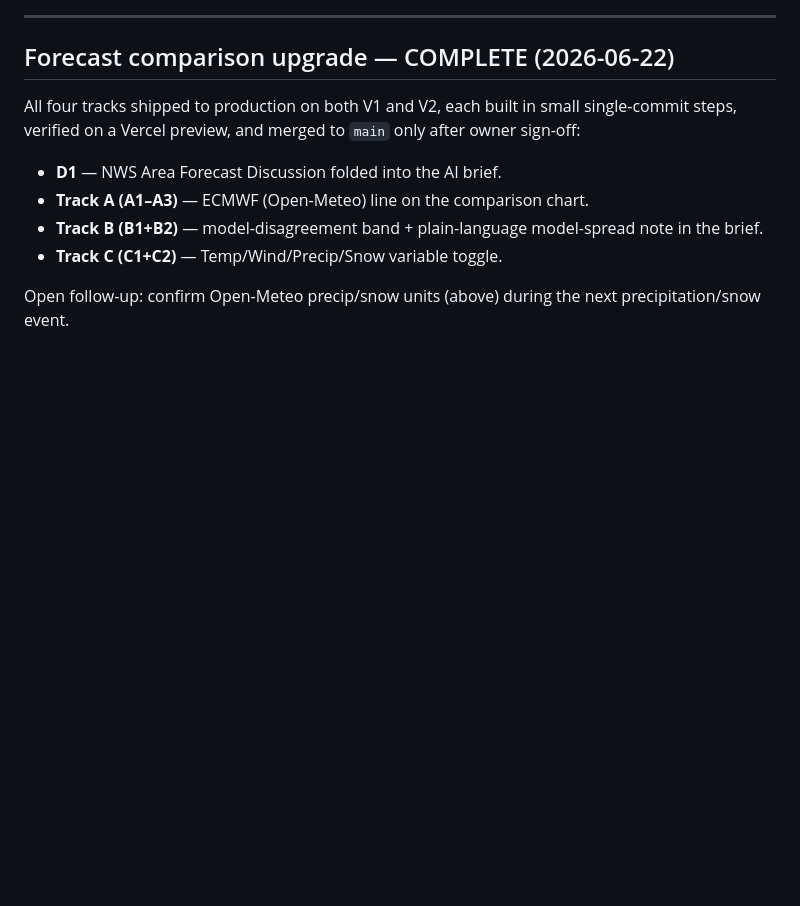
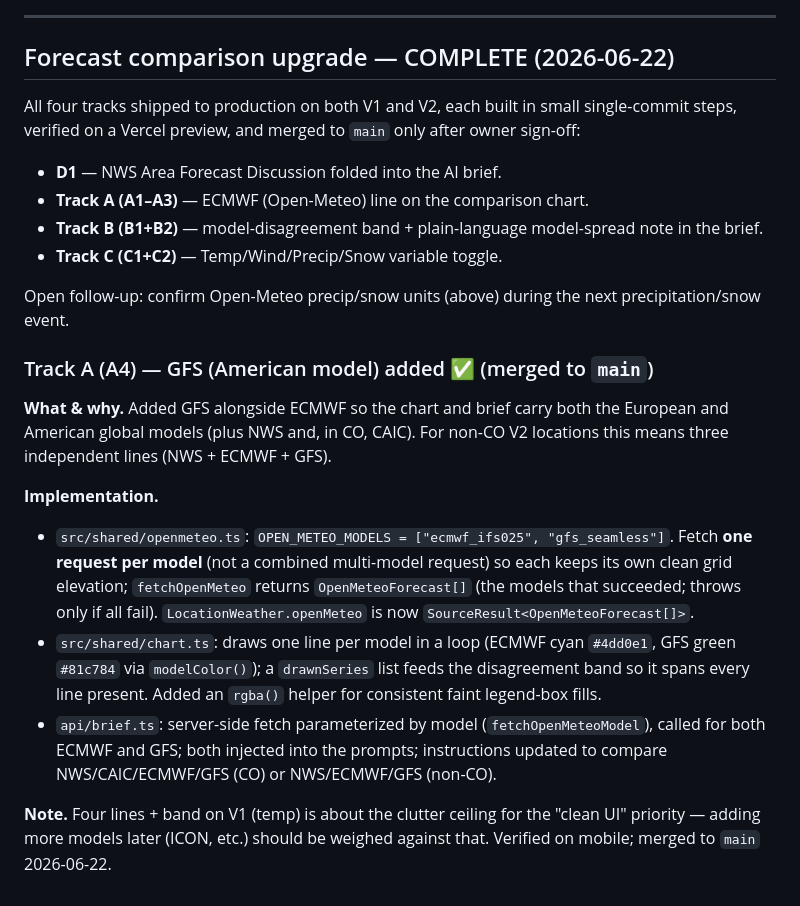
Before and after one commit to skrab011/weather-dashboard, a Markdown page: build-log.md, the part around the change. Drawn GitHub-style; blank space fills up the shorter version.

```diff
--- a/build-log.md
+++ b/build-log.md
@@ -609,3 +609,28 @@ after owner sign-off:
 
 Open follow-up: confirm Open-Meteo precip/snow units (above) during the next
 precipitation/snow event.
+
+### Track A (A4) — GFS (American model) added ✅ (merged to `main`)
+
+**What & why.** Added GFS alongside ECMWF so the chart and brief carry both the
+European and American global models (plus NWS and, in CO, CAIC). For non-CO V2
+locations this means three independent lines (NWS + ECMWF + GFS).
+
+**Implementation.**
+- `src/shared/openmeteo.ts`: `OPEN_METEO_MODELS = ["ecmwf_ifs025", "gfs_seamless"]`.
+  Fetch **one request per model** (not a combined multi-model request) so each
+  keeps its own clean grid elevation; `fetchOpenMeteo` returns
+  `OpenMeteoForecast[]` (the models that succeeded; throws only if all fail).
+  `LocationWeather.openMeteo` is now `SourceResult<OpenMeteoForecast[]>`.
+- `src/shared/chart.ts`: draws one line per model in a loop (ECMWF cyan
+  `#4dd0e1`, GFS green `#81c784` via `modelColor()`); a `drawnSeries` list feeds
+  the disagreement band so it spans every line present. Added an `rgba()` helper
+  for consistent faint legend-box fills.
+- `api/brief.ts`: server-side fetch parameterized by model
+  (`fetchOpenMeteoModel`), called for both ECMWF and GFS; both injected into the
+  prompts; instructions updated to compare NWS/CAIC/ECMWF/GFS (CO) or
+  NWS/ECMWF/GFS (non-CO).
+
+**Note.** Four lines + band on V1 (temp) is about the clutter ceiling for the
+"clean UI" priority — adding more models later (ICON, etc.) should be weighed
+against that. Verified on mobile; merged to `main` 2026-06-22.
```
Also changed, not shown: CLAUDE.md (+3 -2 lines), forecast-upgrade-plan.md (+9 -3 lines).
